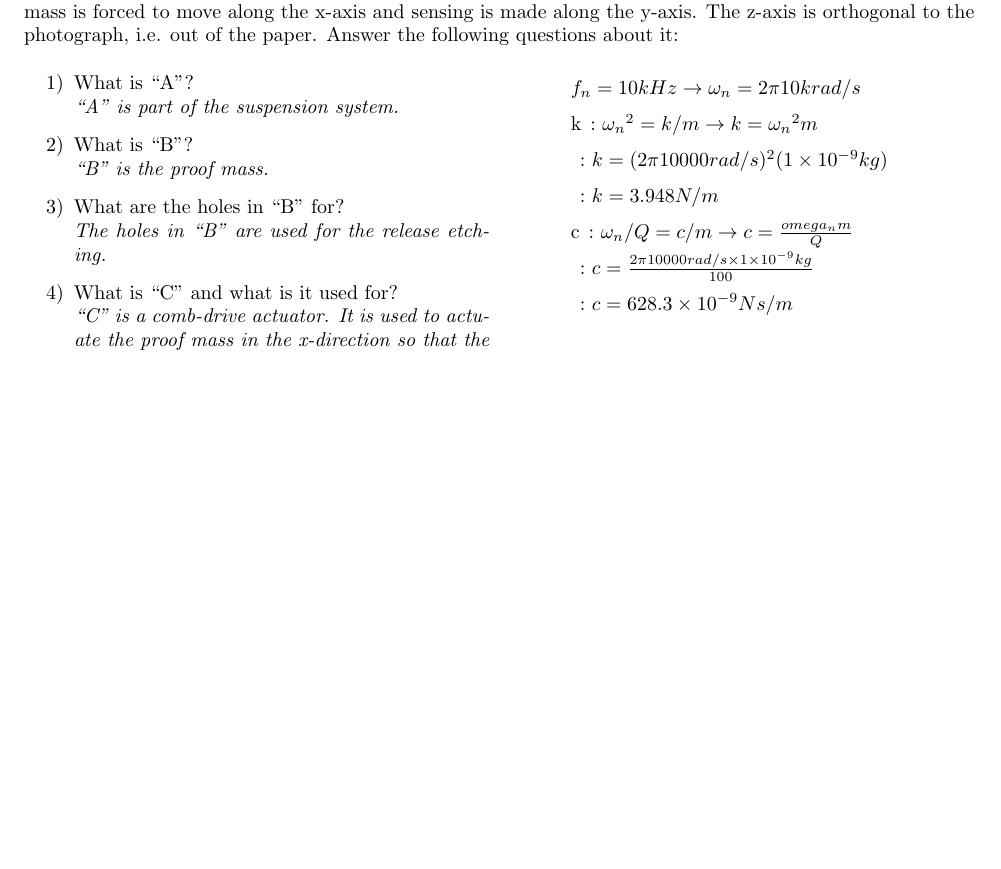
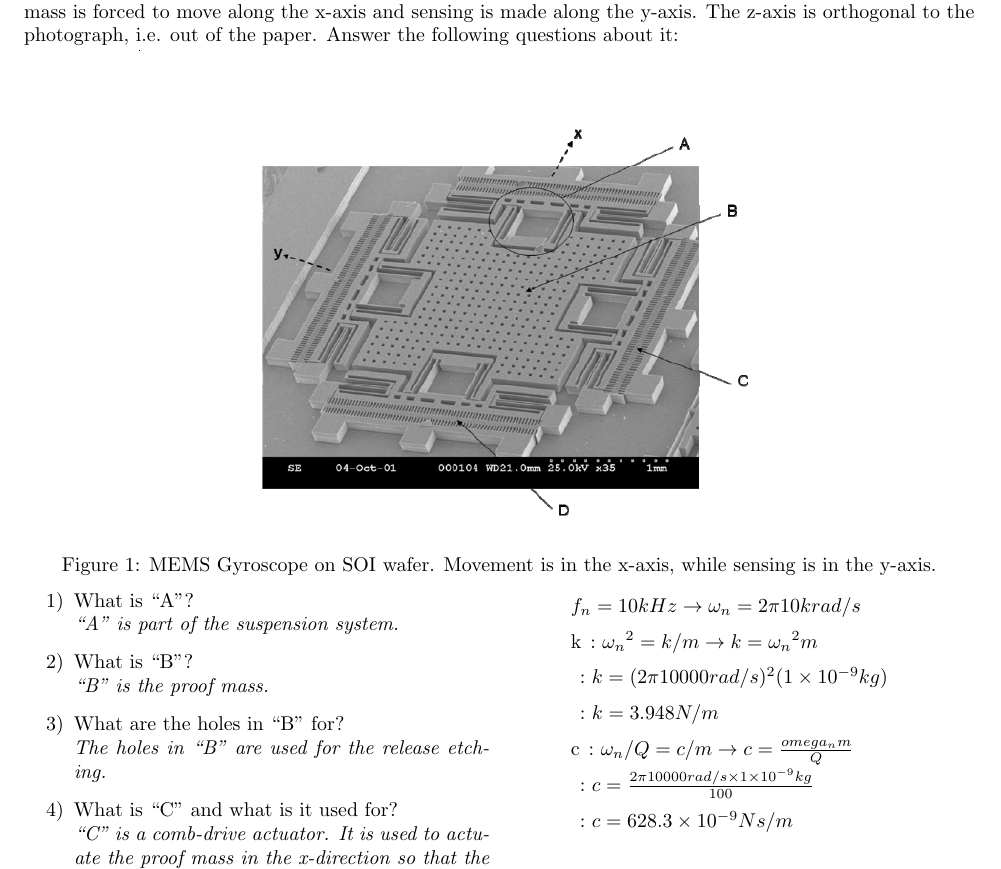
Before and after one commit to mechoid9/ELEC6760, a LaTeX problem sheet (Assignment09/Assignment09.tex): part of the page, cut so that both start at the same text, the shorter picture padded with empty space. Compiled offline with pdfLaTeX; a LaTeX package or settings file that is missing is left out.

Commit message:
updated Assignment09 style

```diff
--- a/Assignment09/Assignment09.tex
+++ b/Assignment09/Assignment09.tex
@@ -79,6 +79,15 @@ wafer, is presented in Figure~\ref{gyro}. The proof mass is
 forced to move along the x-axis and sensing is made along the
 y-axis. The z-axis is orthogonal to the photograph, i.e. out
 of the paper. Answer the following questions about it:
+\begin{figure}[h]
+	\centering
+	\vspace{-10pt}
+	\includegraphics[keepaspectratio,width=0.75\textwidth]{gyro}
+	\vspace{-40pt}
+	\caption{MEMS Gyroscope on SOI wafer. Movement is in the x-axis, while sensing is in the y-axis.}
+	\label{gyro}
+	\vspace{-20pt}
+\end{figure}
 
 \renewcommand{\labelenumi}{\arabic{enumi})}
 
```
Also changed, not shown: Assignment09/Assignment09.pdf, Assignment09/Assignment09.tex (9 more changed lines).
